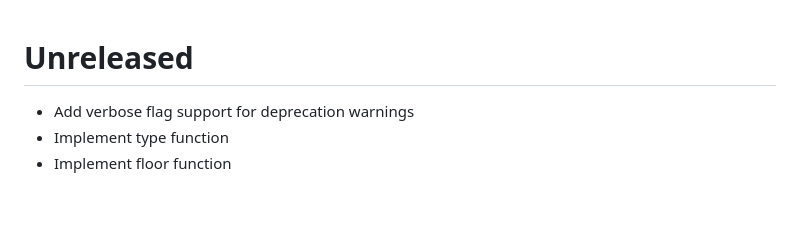
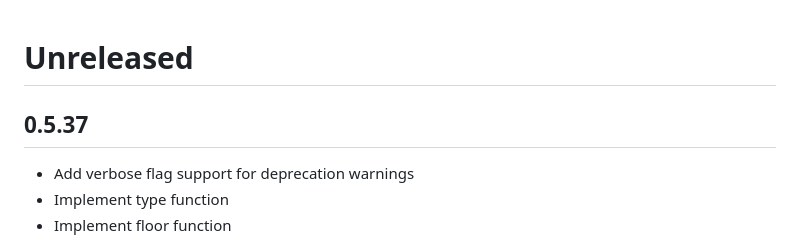
Before and after one commit to davesnx/query-json, a Markdown page: CHANGES.md, the part around the change. GitHub-like rendering; blank space fills up the shorter version.

Commit message:
Specify 0.5.37 release on changes.md

```diff
--- a/CHANGES.md
+++ b/CHANGES.md
@@ -1,4 +1,6 @@
 # Unreleased
+
+## 0.5.37
 
 - Add verbose flag support for deprecation warnings
 - Implement type function
```
